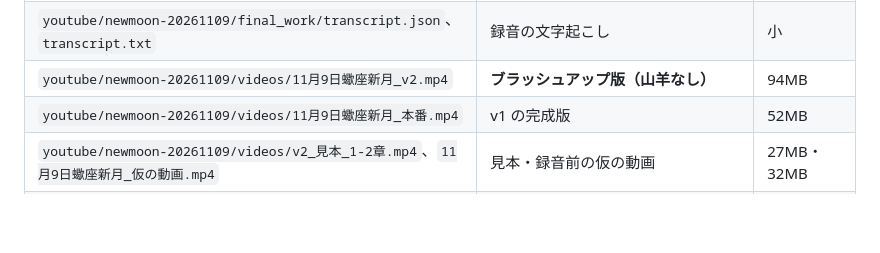
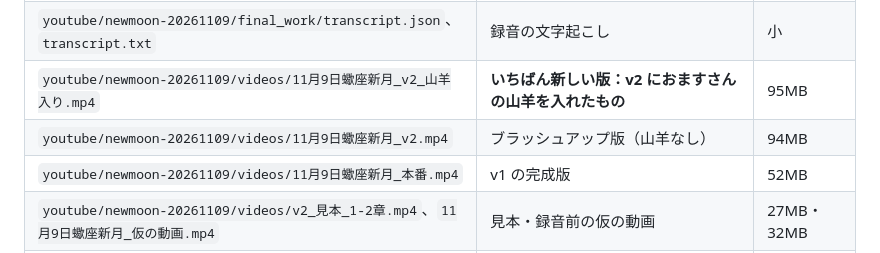
Before and after one commit to omasuuranaishi-a11y/tarot-cards, a Markdown page: HANDOFF.md, the part around the change. Rendered like a GitHub page; blank space fills up the shorter version.

Commit message:
引き継ぎメモ：山羊入りの v2 の動画を追記
Co-Authored-By: Claude Opus 5.5 <noreply@anthropic.com>
Claude-Session: https://claude.ai/code/session_01YHqBmZ7tHcKZcdfpRQ9huy

```diff
--- a/HANDOFF.md
+++ b/HANDOFF.md
@@ -116,7 +116,8 @@
 | `youtube/newmoon-20261109/audio/newmoon_rec.m4a` | 新月動画の、おますさんの録音 | 6.8MB |
 | `youtube/newmoon-20261109/astro/chart_astro.jpg`、`grid_astro.jpg` | おますさんの astro.com の新月チャートとアスペクト表 | 0.6MB |
 | `youtube/newmoon-20261109/final_work/transcript.json`、`transcript.txt` | 録音の文字起こし | 小 |
-| `youtube/newmoon-20261109/videos/11月9日蠍座新月_v2.mp4` | **ブラッシュアップ版（山羊なし）** | 94MB |
+| `youtube/newmoon-20261109/videos/11月9日蠍座新月_v2_山羊入り.mp4` | **いちばん新しい版：v2 におますさんの山羊を入れたもの** | 95MB |
+| `youtube/newmoon-20261109/videos/11月9日蠍座新月_v2.mp4` | ブラッシュアップ版（山羊なし） | 94MB |
 | `youtube/newmoon-20261109/videos/11月9日蠍座新月_本番.mp4` | v1 の完成版 | 52MB |
 | `youtube/newmoon-20261109/videos/v2_見本_1-2章.mp4`、`11月9日蠍座新月_仮の動画.mp4` | 見本・録音前の仮の動画 | 27MB・32MB |
 | `youtube/newmoon-20261109/サムネイル案_11月9日蠍座新月.png` | サムネイル案 | 小 |
```
